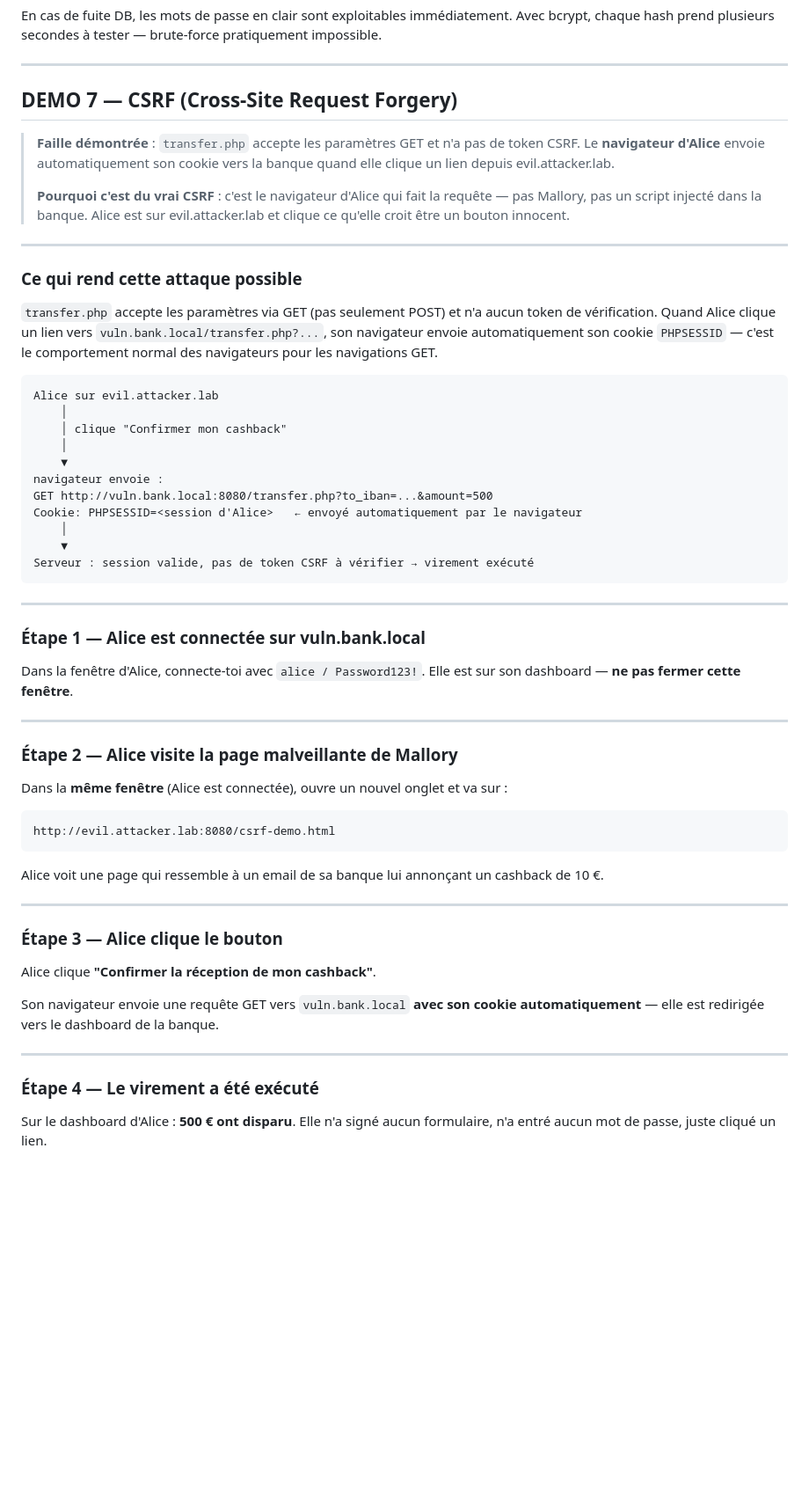
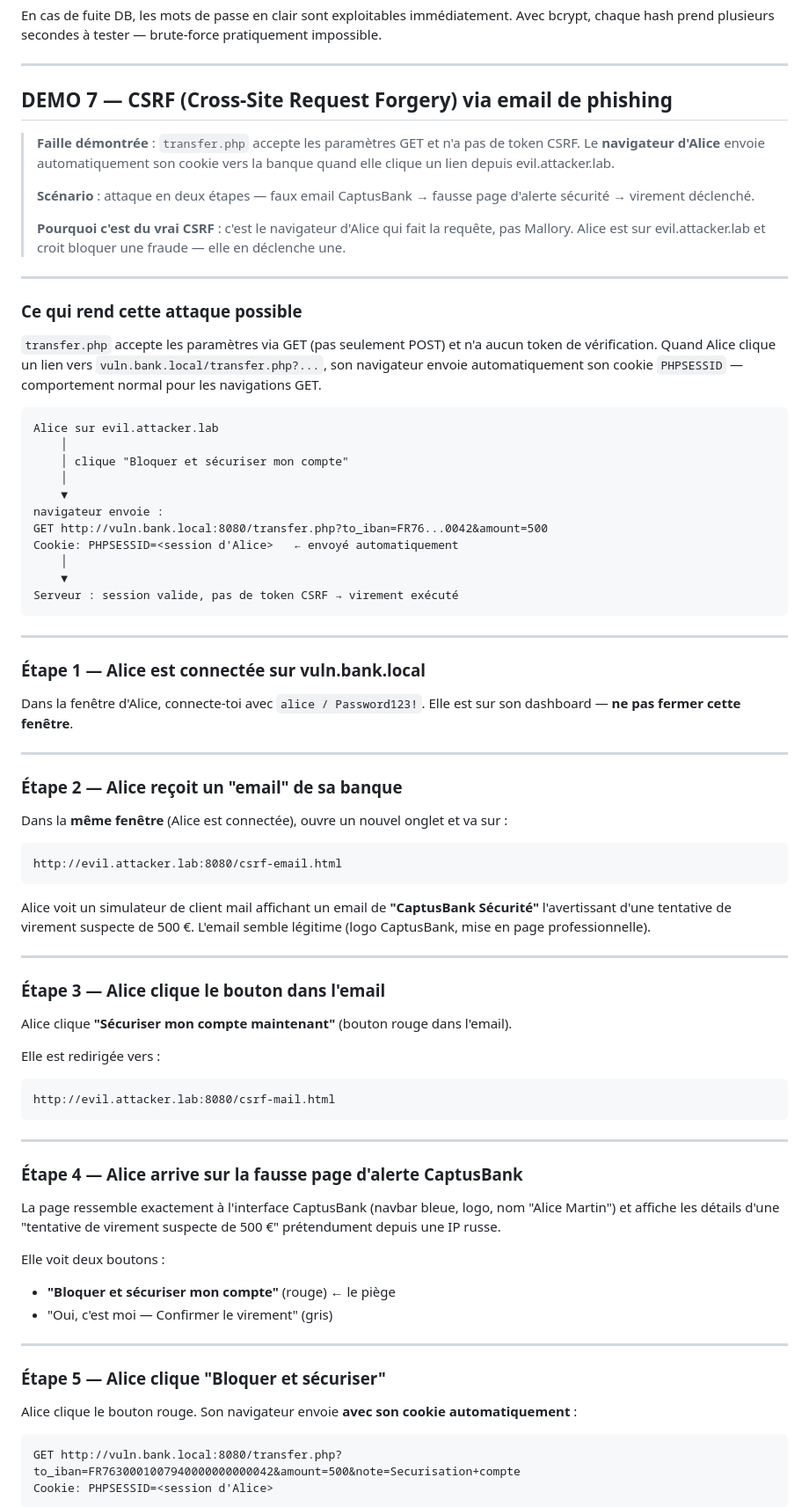
Before and after one commit to RedaMohssine/cyber, a Markdown page: docs/GUIDE-COMPLET.md, the part around one of its changes. Shown at 88% size. Rendered like a GitHub page; blank space fills up the shorter version.

Commit message:
docs: update DEMO 7 CSRF to two-step email phishing flow (csrf-email.html + csrf-mail.html)

````diff
--- a/docs/GUIDE-COMPLET.md
+++ b/docs/GUIDE-COMPLET.md
@@ -871,30 +871,32 @@ En cas de fuite DB, les mots de passe en clair sont exploitables immédiatement.
 
 ---
 
-## DEMO 7 — CSRF (Cross-Site Request Forgery)
+## DEMO 7 — CSRF (Cross-Site Request Forgery) via email de phishing
 
 > **Faille démontrée** : `transfer.php` accepte les paramètres GET et n'a pas de token CSRF. Le **navigateur d'Alice** envoie automatiquement son cookie vers la banque quand elle clique un lien depuis evil.attacker.lab.
 >
-> **Pourquoi c'est du vrai CSRF** : c'est le navigateur d'Alice qui fait la requête — pas Mallory, pas un script injecté dans la banque. Alice est sur evil.attacker.lab et clique ce qu'elle croit être un bouton innocent.
+> **Scénario** : attaque en deux étapes — faux email CaptusBank → fausse page d'alerte sécurité → virement déclenché.
+>
+> **Pourquoi c'est du vrai CSRF** : c'est le navigateur d'Alice qui fait la requête, pas Mallory. Alice est sur evil.attacker.lab et croit bloquer une fraude — elle en déclenche une.
 
 ---
 
 ### Ce qui rend cette attaque possible
 
-`transfer.php` accepte les paramètres via GET (pas seulement POST) et n'a aucun token de vérification. Quand Alice clique un lien vers `vuln.bank.local/transfer.php?...`, son navigateur envoie automatiquement son cookie `PHPSESSID` — c'est le comportement normal des navigateurs pour les navigations GET.
+`transfer.php` accepte les paramètres via GET (pas seulement POST) et n'a aucun token de vérification. Quand Alice clique un lien vers `vuln.bank.local/transfer.php?...`, son navigateur envoie automatiquement son cookie `PHPSESSID` — comportement normal pour les navigations GET.
 
 ```
 Alice sur evil.attacker.lab
     │
-    │ clique "Confirmer mon cashback"
+    │ clique "Bloquer et sécuriser mon compte"
     │
     ▼
 navigateur envoie :
-GET http://vuln.bank.local:8080/transfer.php?to_iban=...&amount=500
-Cookie: PHPSESSID=<session d'Alice>   ← envoyé automatiquement par le navigateur
+GET http://vuln.bank.local:8080/transfer.php?to_iban=FR76...0042&amount=500
+Cookie: PHPSESSID=<session d'Alice>   ← envoyé automatiquement
     │
     ▼
-Serveur : session valide, pas de token CSRF à vérifier → virement exécuté
+Serveur : session valide, pas de token CSRF → virement exécuté
 ```
 
 ---
@@ -905,26 +907,45 @@ Dans la fenêtre d'Alice, connecte-toi avec `alice / Password123!`. Elle est sur
 
 ---
 
-### Étape 2 — Alice visite la page malveillante de Mallory
+### Étape 2 — Alice reçoit un "email" de sa banque
 
 Dans la **même fenêtre** (Alice est connectée), ouvre un nouvel onglet et va sur :
 
 ```
-http://evil.attacker.lab:8080/csrf-demo.html
+http://evil.attacker.lab:8080/csrf-email.html
 ```
 
-Alice voit une page qui ressemble à un email de sa banque lui annonçant un cashback de 10 €.
+Alice voit un simulateur de client mail affichant un email de **"CaptusBank Sécurité"** l'avertissant d'une tentative de virement suspecte de 500 €. L'email semble légitime (logo CaptusBank, mise en page professionnelle).
 
 ---
 
-### Étape 3 — Alice clique le bouton
+### Étape 3 — Alice clique le bouton dans l'email
 
-Alice clique **"Confirmer la réception de mon cashback"**.
+Alice clique **"Sécuriser mon compte maintenant"** (bouton rouge dans l'email).
 
-Son navigateur envoie une requête GET vers `vuln.bank.local` **avec son cookie automatiquement** — elle est redirigée vers le dashboard de la banque.
+Elle est redirigée vers :
+```
+http://evil.attacker.lab:8080/csrf-mail.html
+```
 
 ---
 
-### Étape 4 — Le virement a été exécuté
+### Étape 4 — Alice arrive sur la fausse page d'alerte CaptusBank
 
-Sur le dashboard d'Alice : **500 € ont disparu**. Elle n'a signé aucun formulaire, n'a entré aucun mot de passe, juste cliqué un lien.
+La page ressemble exactement à l'interface CaptusBank (navbar bleue, logo, nom "Alice Martin") et affiche les détails d'une "tentative de virement suspecte de 500 €" prétendument depuis une IP russe.
+
+Elle voit deux boutons :
+- **"Bloquer et sécuriser mon compte"** (rouge) ← le piège
+- "Oui, c'est moi — Confirmer le virement" (gris)
+
+---
+
+### Étape 5 — Alice clique "Bloquer et sécuriser"
+
+Alice clique le bouton rouge. Son navigateur envoie **avec son cookie automatiquement** :
+
+```
+GET http://vuln.bank.local:8080/transfer.php?to_iban=FR7630001007940000000000042&amount=500&note=Securisation+compte
+Cookie: PHPSESSID=<session d'Alice>
+```
+
````
Also changed, not shown: other parts of docs/GUIDE-COMPLET.md (+9 -2 lines).
